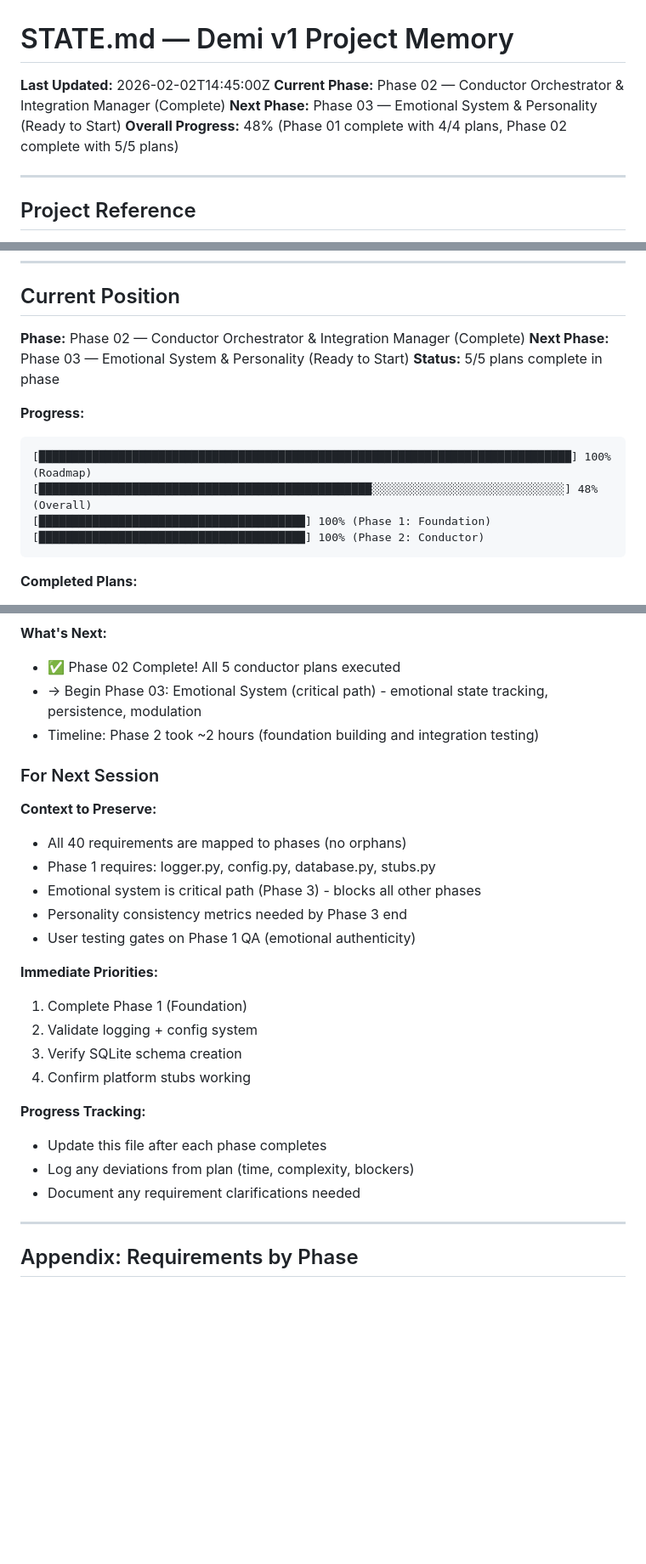
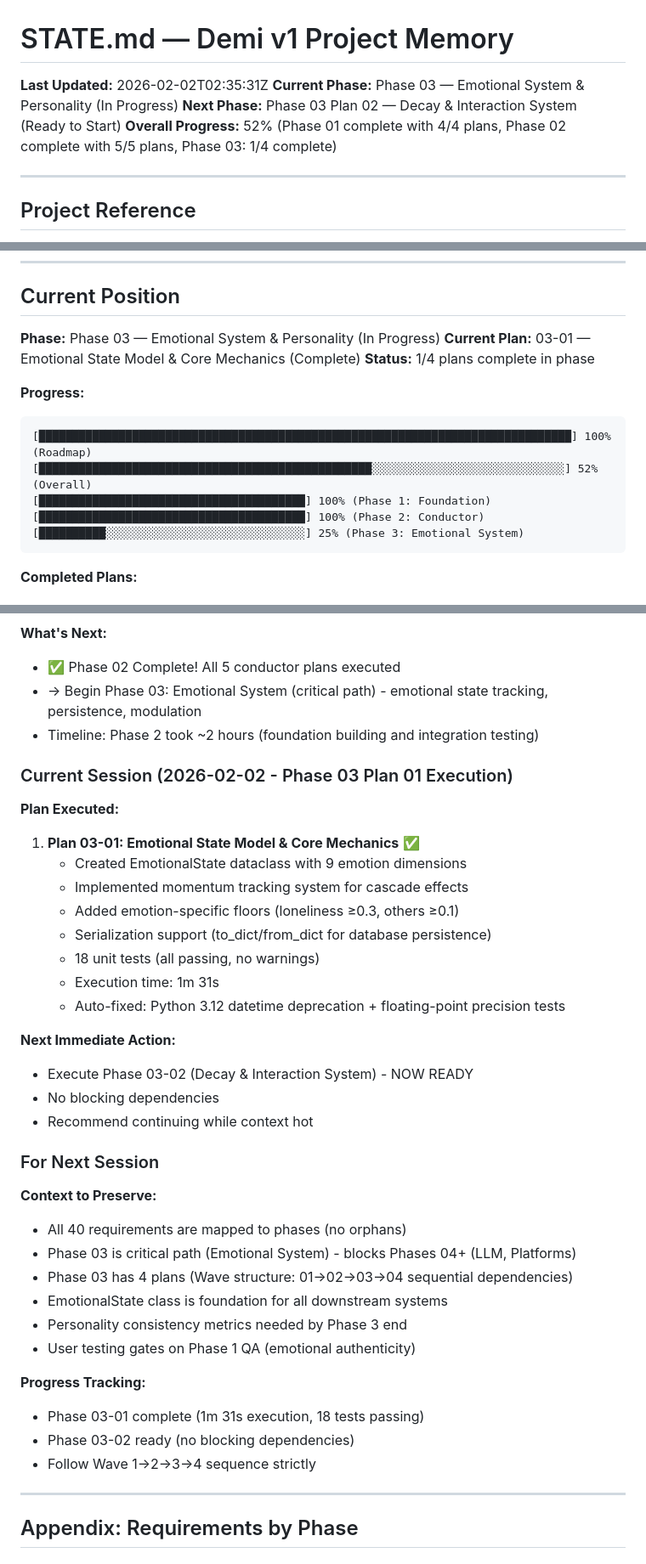
Before and after one commit to MystiaTech/Demi, a Markdown page: .planning/STATE.md, 3 parts joined by grey strips. Shown at 85% size. Rendered like a GitHub page; blank space fills up the shorter version.

Commit message:
chore: update STATE.md with Phase 03-01 completion
- Mark Phase 03 as in progress (1/4 plans complete)
- Update progress to 52% (Phase 03-01 done)
- Log Phase 03-01 execution details
- Note Phase 03-02 is ready to start immediately

````diff
--- a/.planning/STATE.md
+++ b/.planning/STATE.md
@@ -1,9 +1,9 @@
 # STATE.md — Demi v1 Project Memory
 
-**Last Updated:** 2026-02-02T14:45:00Z
-**Current Phase:** Phase 02 — Conductor Orchestrator & Integration Manager (Complete)
-**Next Phase:** Phase 03 — Emotional System & Personality (Ready to Start)
-**Overall Progress:** 48% (Phase 01 complete with 4/4 plans, Phase 02 complete with 5/5 plans)
+**Last Updated:** 2026-02-02T02:35:31Z
+**Current Phase:** Phase 03 — Emotional System & Personality (In Progress)
+**Next Phase:** Phase 03 Plan 02 — Decay & Interaction System (Ready to Start)
+**Overall Progress:** 52% (Phase 01 complete with 4/4 plans, Phase 02 complete with 5/5 plans, Phase 03: 1/4 complete)
 
 ---
 
@@ -26,16 +26,17 @@
 
 ## Current Position
 
-**Phase:** Phase 02 — Conductor Orchestrator & Integration Manager (Complete)
-**Next Phase:** Phase 03 — Emotional System & Personality (Ready to Start)
-**Status:** 5/5 plans complete in phase
+**Phase:** Phase 03 — Emotional System & Personality (In Progress)
+**Current Plan:** 03-01 — Emotional State Model & Core Mechanics (Complete)
+**Status:** 1/4 plans complete in phase
 
 **Progress:**
 ```
 [████████████████████████████████████████████████████████████████████████████████] 100% (Roadmap)
-[██████████████████████████████████████████████████░░░░░░░░░░░░░░░░░░░░░░░░░░░░░] 48% (Overall)
+[██████████████████████████████████████████████████░░░░░░░░░░░░░░░░░░░░░░░░░░░░░] 52% (Overall)
 [████████████████████████████████████████] 100% (Phase 1: Foundation)
 [████████████████████████████████████████] 100% (Phase 2: Conductor)
+[██████████░░░░░░░░░░░░░░░░░░░░░░░░░░░░░░] 25% (Phase 3: Emotional System)
 ```
 
 **Completed Plans:**
@@ -329,25 +331,38 @@
 - → Begin Phase 03: Emotional System (critical path) - emotional state tracking, persistence, modulation
 - Timeline: Phase 2 took ~2 hours (foundation building and integration testing)
 
+### Current Session (2026-02-02 - Phase 03 Plan 01 Execution)
+
+**Plan Executed:**
+
+1. **Plan 03-01: Emotional State Model & Core Mechanics** ✅
+   - Created EmotionalState dataclass with 9 emotion dimensions
+   - Implemented momentum tracking system for cascade effects
+   - Added emotion-specific floors (loneliness ≥0.3, others ≥0.1)
+   - Serialization support (to_dict/from_dict for database persistence)
+   - 18 unit tests (all passing, no warnings)
+   - Execution time: 1m 31s
+   - Auto-fixed: Python 3.12 datetime deprecation + floating-point precision tests
+
+**Next Immediate Action:**
+- Execute Phase 03-02 (Decay & Interaction System) - NOW READY
+- No blocking dependencies
+- Recommend continuing while context hot
+
 ### For Next Session
 
 **Context to Preserve:**
 - All 40 requirements are mapped to phases (no orphans)
-- Phase 1 requires: logger.py, config.py, database.py, stubs.py
-- Emotional system is critical path (Phase 3) - blocks all other phases
+- Phase 03 is critical path (Emotional System) - blocks Phases 04+ (LLM, Platforms)
+- Phase 03 has 4 plans (Wave structure: 01→02→03→04 sequential dependencies)
+- EmotionalState class is foundation for all downstream systems
 - Personality consistency metrics needed by Phase 3 end
 - User testing gates on Phase 1 QA (emotional authenticity)
 
-**Immediate Priorities:**
-1. Complete Phase 1 (Foundation)
-2. Validate logging + config system
-3. Verify SQLite schema creation
-4. Confirm platform stubs working
-
 **Progress Tracking:**
-- Update this file after each phase completes
-- Log any deviations from plan (time, complexity, blockers)
-- Document any requirement clarifications needed
+- Phase 03-01 complete (1m 31s execution, 18 tests passing)
+- Phase 03-02 ready (no blocking dependencies)
+- Follow Wave 1→2→3→4 sequence strictly
 
 ---
 
````
Also changed, not shown: other parts of .planning/STATE.md (+1 -0 lines).
